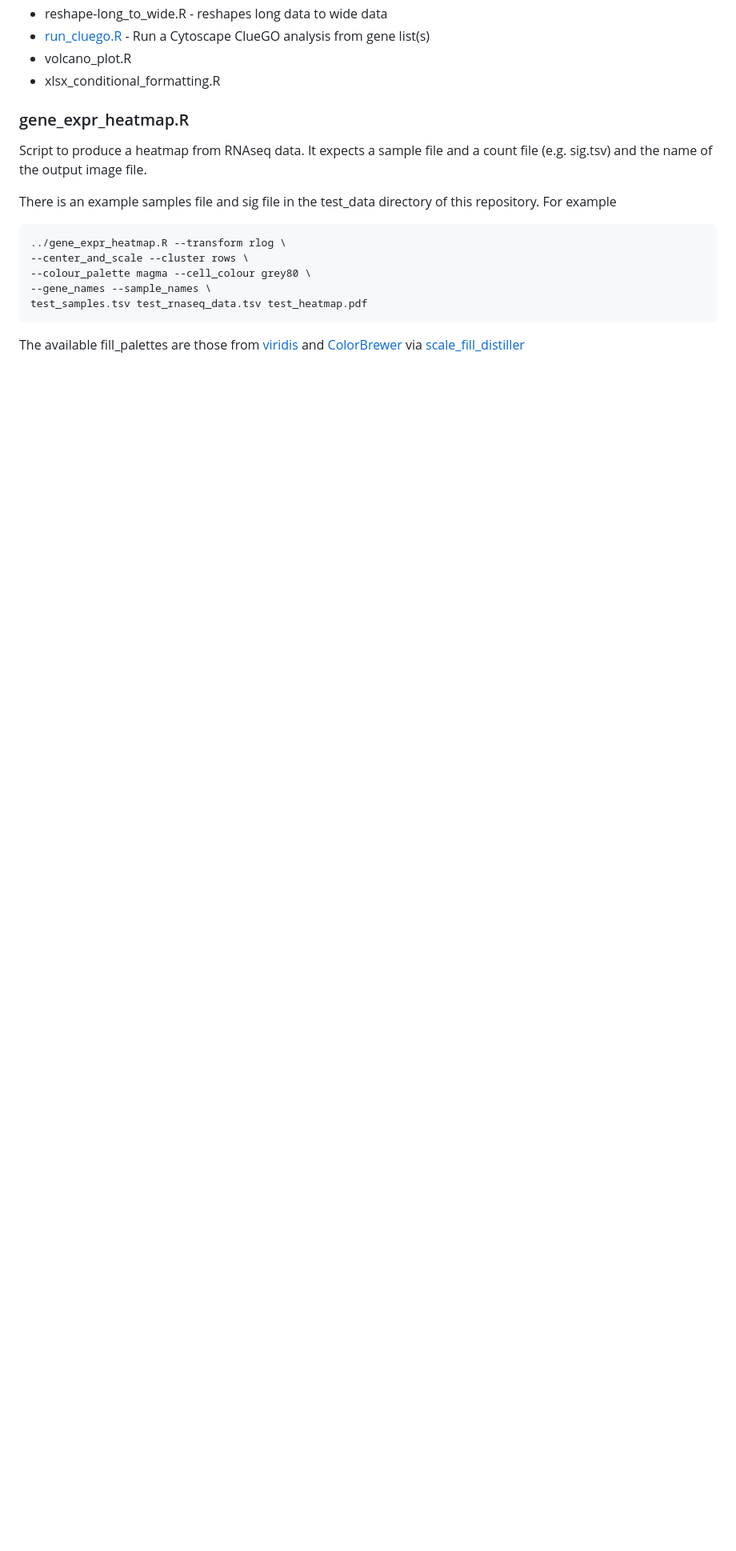
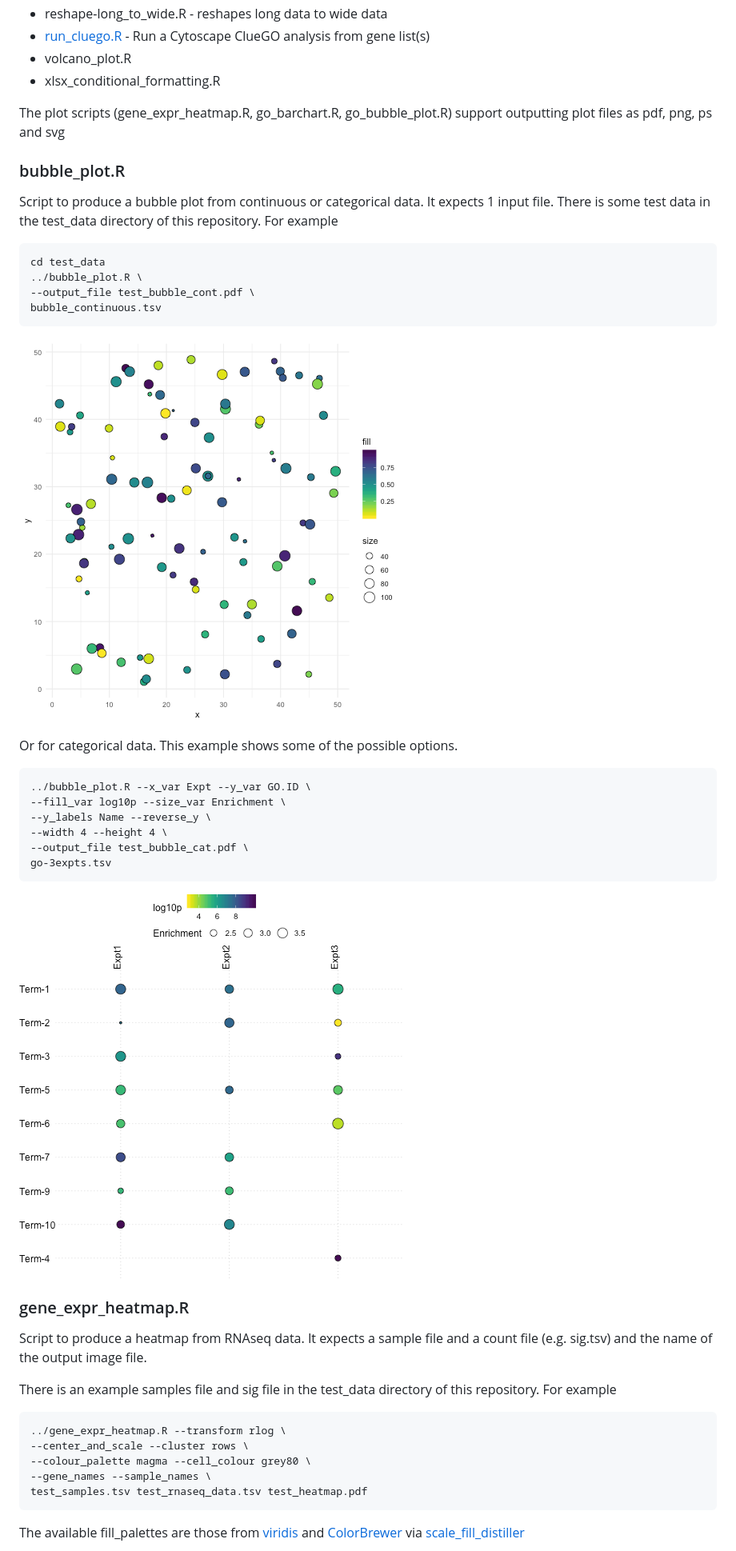
Before and after one commit to richysix/bioinf-gen, a Markdown page: README.md, the part around the change printed below. Shown: that part at 80% size. Rendered like a GitHub page; pictures changed too: test_data/test_bubble_cat.png (added), test_data/test_bubble_cont.png (added); blank space fills up the shorter version.

Commit message:
Create script to make generic bubble plots
bubble_plot.R - takes 1 input file and produces a bubble plot
using the data.
Also added test_data and example plots to README

````diff
--- a/README.md
+++ b/README.md
@@ -26,6 +27,35 @@ General Bioinformatics scripts
 * [run_cluego.R](https://github.com/richysix/bioinf-gen#run_cluegor) - Run a Cytoscape ClueGO analysis from gene list(s)
 * volcano_plot.R
 * xlsx_conditional_formatting.R
+
+The plot scripts (gene_expr_heatmap.R, go_barchart.R, go_bubble_plot.R) support outputting plot files as
+pdf, png, ps and svg
+
+### bubble_plot.R
+
+Script to produce a bubble plot from continuous or categorical data. It expects 1 input file.
+There is some test data in the test_data directory of this repository.
+For example
+```
+cd test_data
+../bubble_plot.R \
+--output_file test_bubble_cont.pdf \
+bubble_continuous.tsv
+```
+
+![Test bubble plot. It shows bubbles of different sizes and colours plotted at random positions on the x and y axes.](test_data/test_bubble_cont.png "Test bubble plot")
+
+Or for categorical data. This example shows some of the possible options.
+```
+../bubble_plot.R --x_var Expt --y_var GO.ID \
+--fill_var log10p --size_var Enrichment \
+--y_labels Name --reverse_y \
+--width 4 --height 4 \
+--output_file test_bubble_cat.pdf \
+go-3expts.tsv
+```
+
+![Test categorical bubble plot. It shows bubbles of different sizes and colours. The x axis represents different experiments and the y axis represents enriched Gene Ontology terms.](test_data/test_bubble_cat.png "Test bubble plot")
 
 ### gene_expr_heatmap.R
 
````
Also changed, not shown: other parts of README.md (+1 -0 lines), 5 other files.
